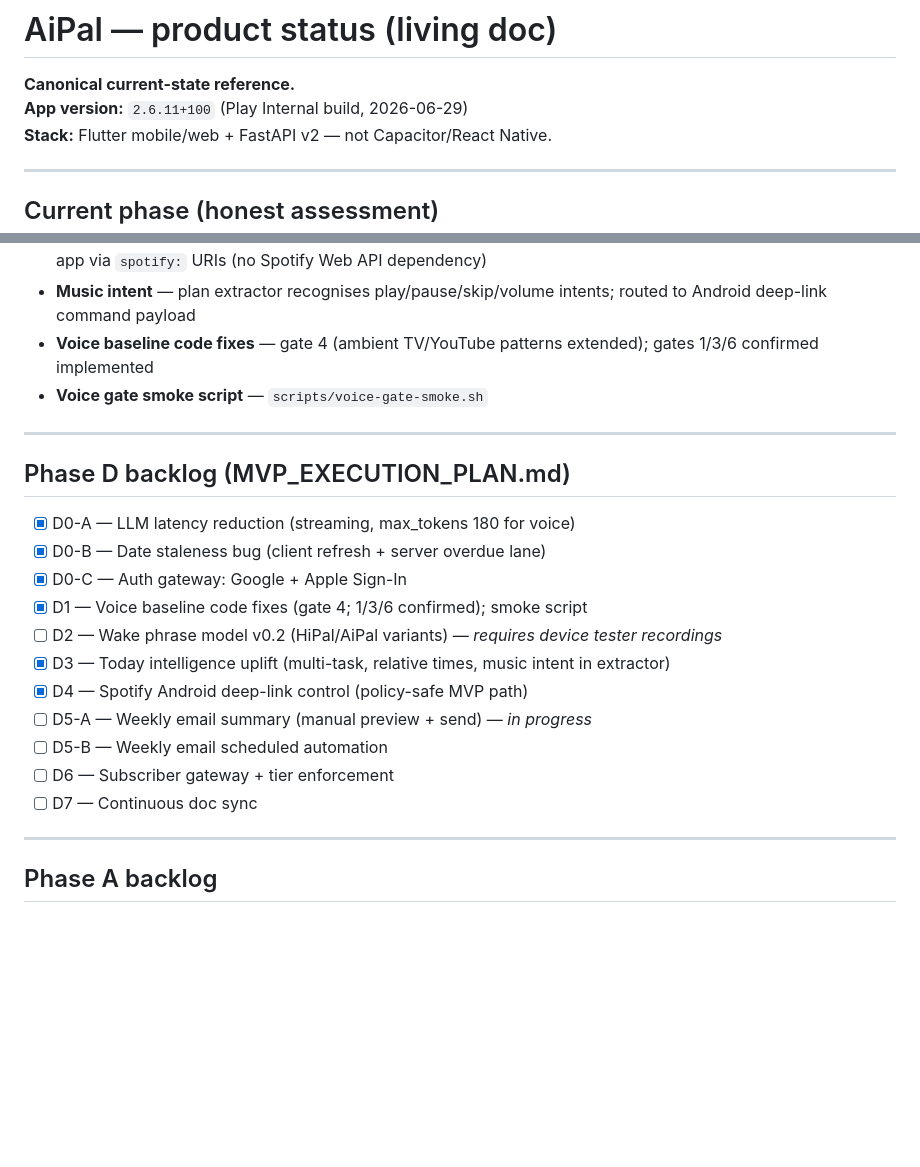
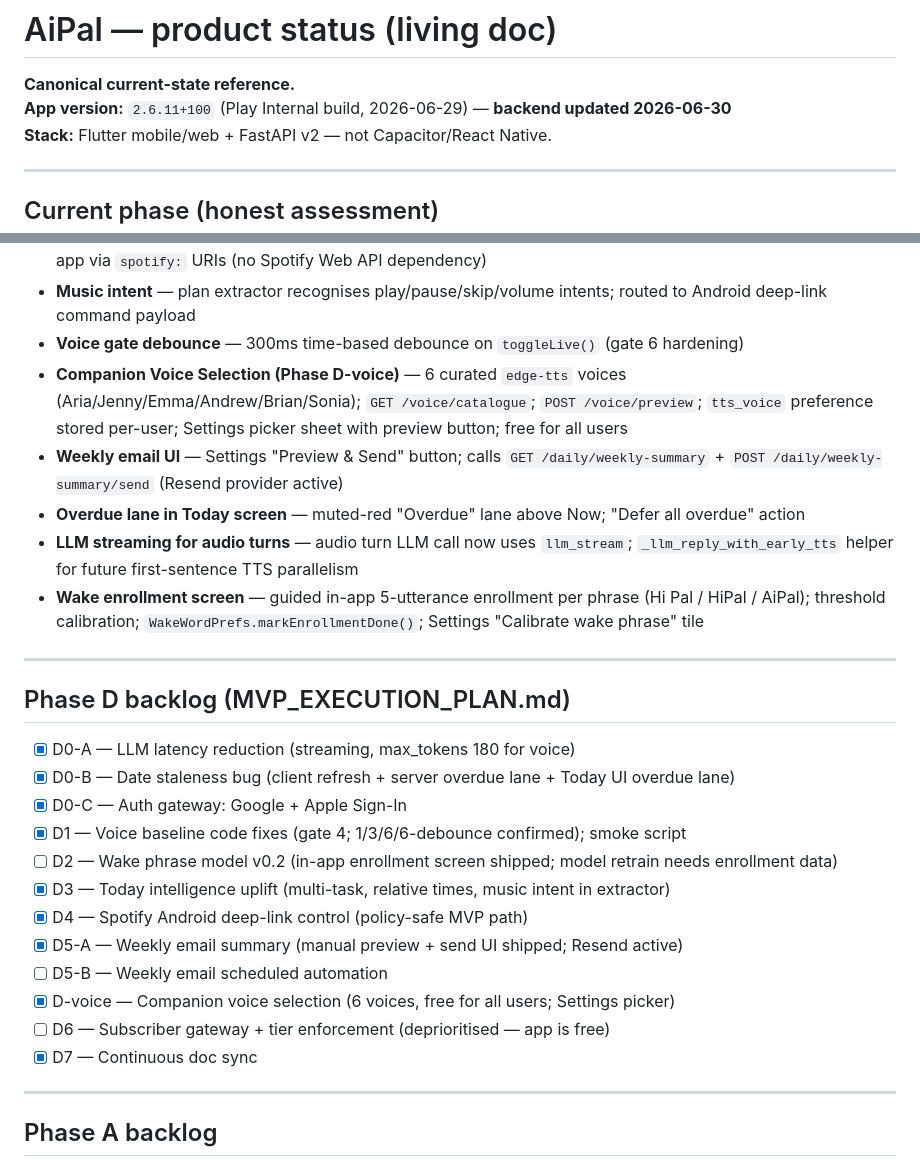
Before and after one commit to tfasanya79/aipal, a Markdown page: docs/PRODUCT.md, 2 parts joined by grey strips. Rendered like a GitHub page; blank space fills up the shorter version.

Commit message:
docs: update PRODUCT.md with 2026-06-30 shipped features (D-voice, overdue lane, weekly email UI, wake enrollment, LLM streaming, gate debounce)
Co-authored-by: Copilot App <223556219+Copilot@users.noreply.github.com>

```diff
--- a/docs/PRODUCT.md
+++ b/docs/PRODUCT.md
@@ -1,7 +1,7 @@
 # AiPal — product status (living doc)
 
 **Canonical current-state reference.**
-**App version:** `2.6.11+100` (Play Internal build, 2026-06-29)
+**App version:** `2.6.11+100` (Play Internal build, 2026-06-29) — **backend updated 2026-06-30**
 **Stack:** Flutter mobile/web + FastAPI v2 — not Capacitor/React Native.
 
 ---
@@ -36,24 +36,29 @@
 - **Apple Sign-In** — `POST /auth/apple` (Apple JWT verification); onboarding screen updated
 - **Spotify Android deep-link control** — Companion emits on-device music commands; mobile launches Spotify app via `spotify:` URIs (no Spotify Web API dependency)
 - **Music intent** — plan extractor recognises play/pause/skip/volume intents; routed to Android deep-link command payload
-- **Voice baseline code fixes** — gate 4 (ambient TV/YouTube patterns extended); gates 1/3/6 confirmed implemented
-- **Voice gate smoke script** — `scripts/voice-gate-smoke.sh`
+- **Voice gate debounce** — 300ms time-based debounce on `toggleLive()` (gate 6 hardening)
+- **Companion Voice Selection (Phase D-voice)** — 6 curated `edge-tts` voices (Aria/Jenny/Emma/Andrew/Brian/Sonia); `GET /voice/catalogue`; `POST /voice/preview`; `tts_voice` preference stored per-user; Settings picker sheet with preview button; free for all users
+- **Weekly email UI** — Settings "Preview & Send" button; calls `GET /daily/weekly-summary` + `POST /daily/weekly-summary/send` (Resend provider active)
+- **Overdue lane in Today screen** — muted-red "Overdue" lane above Now; "Defer all overdue" action
+- **LLM streaming for audio turns** — audio turn LLM call now uses `llm_stream`; `_llm_reply_with_early_tts` helper for future first-sentence TTS parallelism
+- **Wake enrollment screen** — guided in-app 5-utterance enrollment per phrase (Hi Pal / HiPal / AiPal); threshold calibration; `WakeWordPrefs.markEnrollmentDone()`; Settings "Calibrate wake phrase" tile
 
 ---
 
 ## Phase D backlog (MVP_EXECUTION_PLAN.md)
 
 - [x] D0-A — LLM latency reduction (streaming, max_tokens 180 for voice)
-- [x] D0-B — Date staleness bug (client refresh + server overdue lane)
+- [x] D0-B — Date staleness bug (client refresh + server overdue lane + Today UI overdue lane)
 - [x] D0-C — Auth gateway: Google + Apple Sign-In
-- [x] D1 — Voice baseline code fixes (gate 4; 1/3/6 confirmed); smoke script
-- [ ] D2 — Wake phrase model v0.2 (HiPal/AiPal variants) — *requires device tester recordings*
+- [x] D1 — Voice baseline code fixes (gate 4; 1/3/6/6-debounce confirmed); smoke script
+- [ ] D2 — Wake phrase model v0.2 (in-app enrollment screen shipped; model retrain needs enrollment data)
 - [x] D3 — Today intelligence uplift (multi-task, relative times, music intent in extractor)
 - [x] D4 — Spotify Android deep-link control (policy-safe MVP path)
-- [ ] D5-A — Weekly email summary (manual preview + send) — *in progress*
+- [x] D5-A — Weekly email summary (manual preview + send UI shipped; Resend active)
 - [ ] D5-B — Weekly email scheduled automation
-- [ ] D6 — Subscriber gateway + tier enforcement
-- [ ] D7 — Continuous doc sync
+- [x] D-voice — Companion voice selection (6 voices, free for all users; Settings picker)
+- [ ] D6 — Subscriber gateway + tier enforcement (deprioritised — app is free)
+- [x] D7 — Continuous doc sync
 
 ---
 
```
